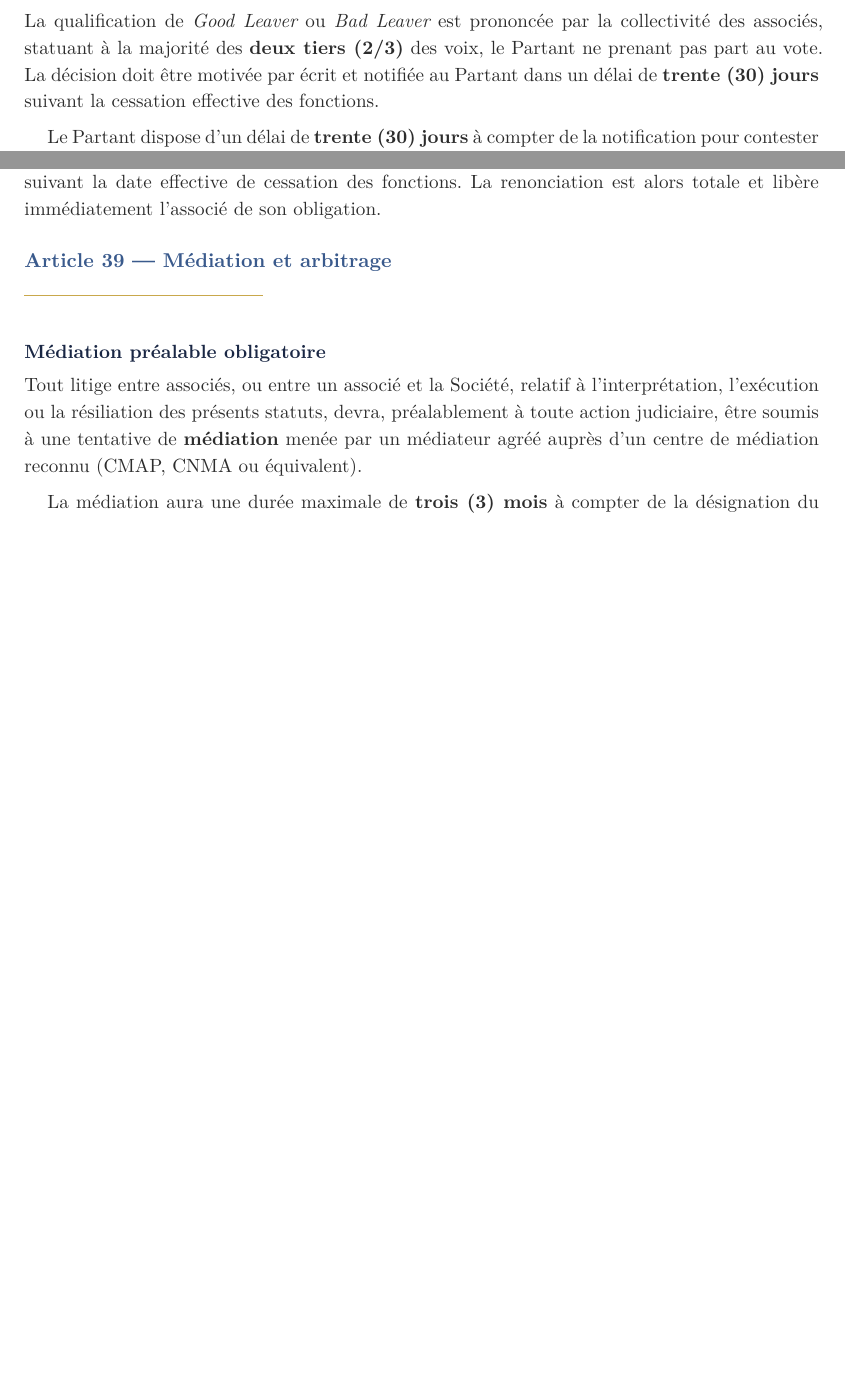
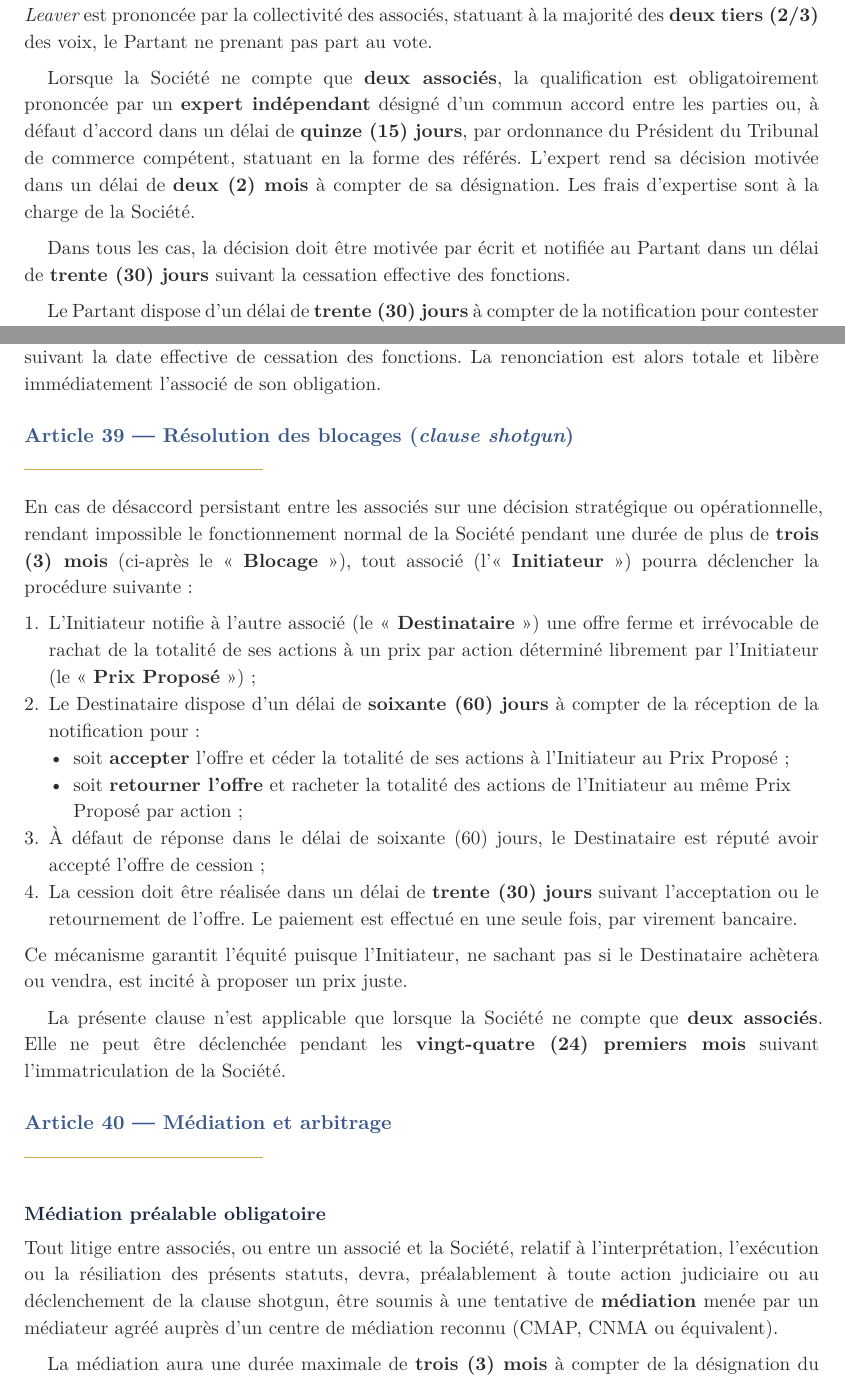
Before and after one commit to eliemada/belcova, a Typst document (docs/legal/statuts-sas-belcova.typ): two parts of pages 13 and 24 of 26 before the commit and two parts of pages 13 and 25 of 27 after it, joined at a grey line, cut so that both start at the same text, the shorter picture padded with empty space. The pictures show the PDF file docs/legal/statuts-sas-belcova.pdf that the author committed with the source.

Commit message:
fix: address co-founder critique — drag-along, shotgun, vesting, governance
- Good/Bad Leaver: require independent expert when only 2 associates
- Rémunération: unanimity for founder pay when only 2 associates
- Add shotgun clause (Russian Roulette) for deadlock resolution
- Fully define vesting terms (48mo, 12mo cliff, single trigger acceleration)
- Drag-along: raise threshold to 80%, unanimity when 2 associates

```diff
--- a/docs/legal/statuts-sas-belcova.typ
+++ b/docs/legal/statuts-sas-belcova.typ
@@ -631,7 +633,11 @@ Le prix de cession des actions du _Bad Leaver_ est déterminé selon une *échel
 
 === Procédure de qualification _Good Leaver / Bad Leaver_
 
-La qualification de _Good Leaver_ ou _Bad Leaver_ est prononcée par la collectivité des associés, statuant à la majorité des *deux tiers (2/3)* des voix, le Partant ne prenant pas part au vote. La décision doit être motivée par écrit et notifiée au Partant dans un délai de *trente (30) jours* suivant la cessation effective des fonctions.
+Lorsque la Société compte *plus de deux associés*, la qualification de _Good Leaver_ ou _Bad Leaver_ est prononcée par la collectivité des associés, statuant à la majorité des *deux tiers (2/3)* des voix, le Partant ne prenant pas part au vote.
+
+Lorsque la Société ne compte que *deux associés*, la qualification est obligatoirement prononcée par un *expert indépendant* désigné d'un commun accord entre les parties ou, à défaut d'accord dans un délai de *quinze (15) jours*, par ordonnance du Président du Tribunal de commerce compétent, statuant en la forme des référés. L'expert rend sa décision motivée dans un délai de *deux (2) mois* à compter de sa désignation. Les frais d'expertise sont à la charge de la Société.
+
+Dans tous les cas, la décision doit être motivée par écrit et notifiée au Partant dans un délai de *trente (30) jours* suivant la cessation effective des fonctions.
 
 Le Partant dispose d'un délai de *trente (30) jours* à compter de la notification pour contester la qualification. En cas de contestation, les parties s'engagent à recourir à la procédure de médiation prévue aux présents statuts avant toute action judiciaire. En l'absence de contestation dans ce délai, la qualification est réputée définitive.
 
@@ -647,0 +656,2 @@ Les modalités précises du _vesting_ applicables à chaque associé (nombre d'a
+- *#founder-last #founder-first* : la totalité de ses #founder1-actions actions est soumise au vesting ;
+- *#cofounder-last #cofounder-first* : la totalité de ses #cofounder-actions actions est soumise au vesting.
@@ -994,11 +1012,26 @@ En contrepartie, la Société versera à l'associé concerné une indemnité men
 
 La Société se réserve le droit de *renoncer unilatéralement* à l'application de la clause de non-concurrence, et par conséquent au versement de l'indemnité, à condition d'en notifier l'associé concerné par lettre recommandée avec accusé de réception dans un délai de *quinze (15) jours* suivant la date effective de cessation des fonctions. La renonciation est alors totale et libère immédiatement l'associé de son obligation.
 
+#article[Résolution des blocages (_clause shotgun_)]
+
+En cas de désaccord persistant entre les associés sur une décision stratégique ou opérationnelle, rendant impossible le fonctionnement normal de la Société pendant une durée de plus de *trois (3) mois* (ci-après le « *Blocage* »), tout associé (l'« *Initiateur* ») pourra déclencher la procédure suivante :
+
++ L'Initiateur notifie à l'autre associé (le « *Destinataire* ») une offre ferme et irrévocable de rachat de la totalité de ses actions à un prix par action déterminé librement par l'Initiateur (le « *Prix Proposé* ») ;
++ Le Destinataire dispose d'un délai de *soixante (60) jours* à compter de la réception de la notification pour :
+  - soit *accepter* l'offre et céder la totalité de ses actions à l'Initiateur au Prix Proposé ;
+  - soit *retourner l'offre* et racheter la totalité des actions de l'Initiateur au même Prix Proposé par action ;
++ À défaut de réponse dans le délai de soixante (60) jours, le Destinataire est réputé avoir accepté l'offre de cession ;
++ La cession doit être réalisée dans un délai de *trente (30) jours* suivant l'acceptation ou le retournement de l'offre. Le paiement est effectué en une seule fois, par virement bancaire.
+
+Ce mécanisme garantit l'équité puisque l'Initiateur, ne sachant pas si le Destinataire achètera ou vendra, est incité à proposer un prix juste.
+
+La présente clause n'est applicable que lorsque la Société ne compte que *deux associés*. Elle ne peut être déclenchée pendant les *vingt-quatre (24) premiers mois* suivant l'immatriculation de la Société.
+
 #article[Médiation et arbitrage]
 
 === Médiation préalable obligatoire
 
-Tout litige entre associés, ou entre un associé et la Société, relatif à l'interprétation, l'exécution ou la résiliation des présents statuts, devra, préalablement à toute action judiciaire, être soumis à une tentative de *médiation* menée par un médiateur agréé auprès d'un centre de médiation reconnu (CMAP, CNMA ou équivalent).
+Tout litige entre associés, ou entre un associé et la Société, relatif à l'interprétation, l'exécution ou la résiliation des présents statuts, devra, préalablement à toute action judiciaire ou au déclenchement de la clause shotgun, être soumis à une tentative de *médiation* menée par un médiateur agréé auprès d'un centre de médiation reconnu (CMAP, CNMA ou équivalent).
 
 La médiation aura une durée maximale de *trois (3) mois* à compter de la désignation du médiateur.
 
```
Also changed, not shown: docs/legal/statuts-sas-belcova.pdf, docs/legal/statuts-sas-belcova.typ (28 more changed lines).
